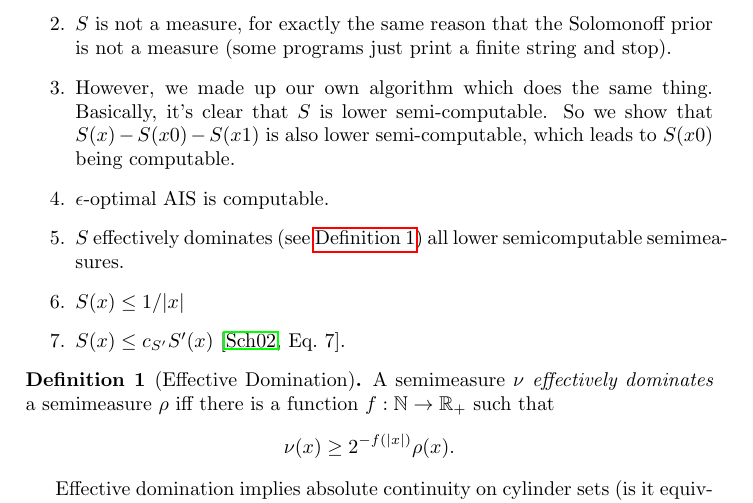
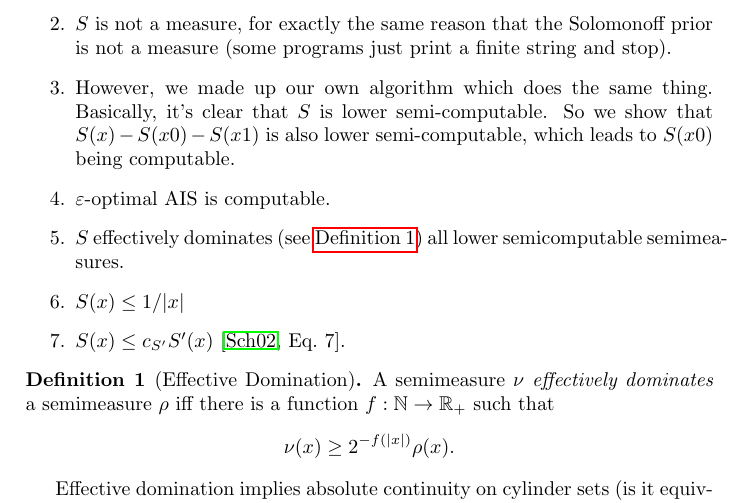
Before and after one commit to themonk911/ofallwisdom, a LaTeX paper (workshop.tex): part of page 1 of 4, cut so that both start at the same text. Compiled offline with pdfLaTeX.

Commit message:
utf8 encoding

```diff
--- a/workshop.tex
+++ b/workshop.tex
@@ -1,4 +1,6 @@
 \documentclass[a4paper]{article}
+
+\usepackage[utf8]{inputenc}
 
 \usepackage{amssymb}
 \usepackage{enumerate}
@@ -33,7 +35,7 @@ AI$S$ is like AI$\xi$ but with $S$ instead of $\xi$.\\
 \item $S$ is not a measure, for exactly the same reason that the Solomonoff prior is not a measure
 	(some programs just print a finite string and stop).
 \item However, we made up our own algorithm which does the same thing. Basically, it's clear that $S$ is lower semi-computable. So we show that $S(x)- S(x0) - S(x1)$ is also lower semi-computable, which leads to $S(x0)$ being computable.
-\item $\epsilon$-optimal AIS is computable.
+\item $\varepsilon$-optimal AIS is computable.
 \item $S$ effectively dominates (see \autoref{def:effective-domination}) all lower semicomputable semimeasures.
 \item $S(x) \leq 1 / |x|$
 \item $S(x) \leq c_{S'} S'(x)$~\cite[Eq.\ 7]{Schmidhuber:2002}.
```
Also changed, not shown: workshop.pdf.
